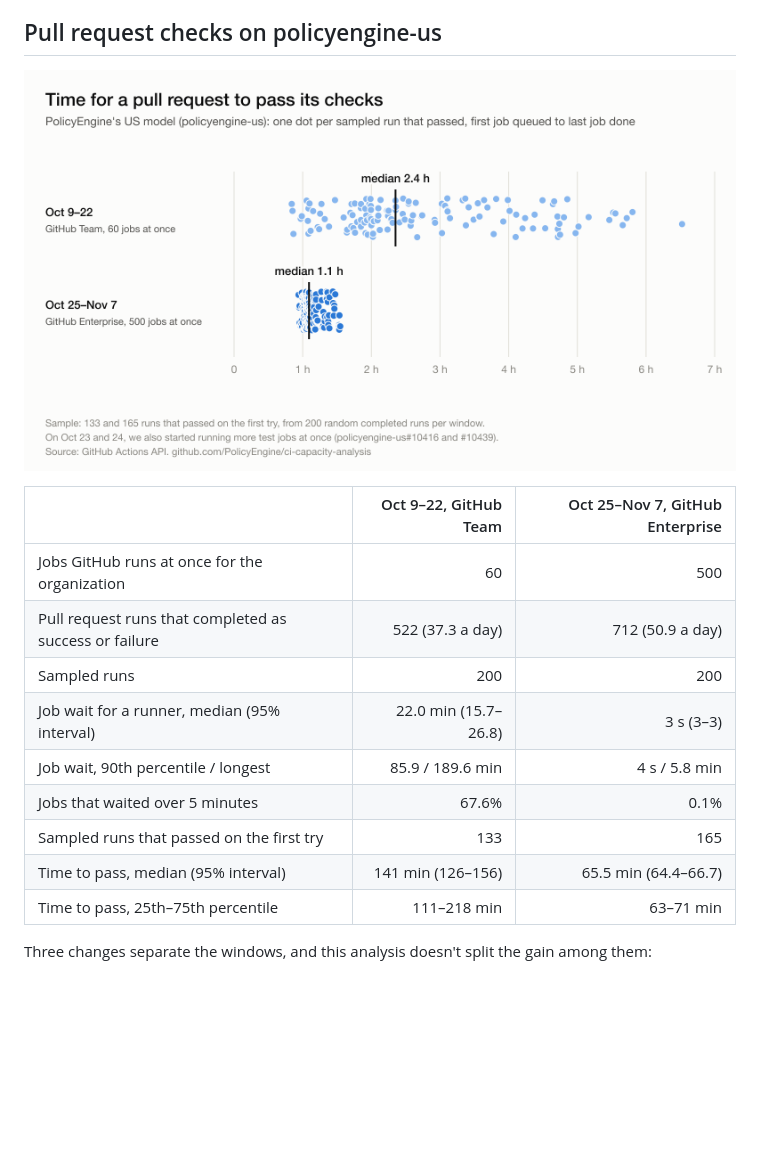
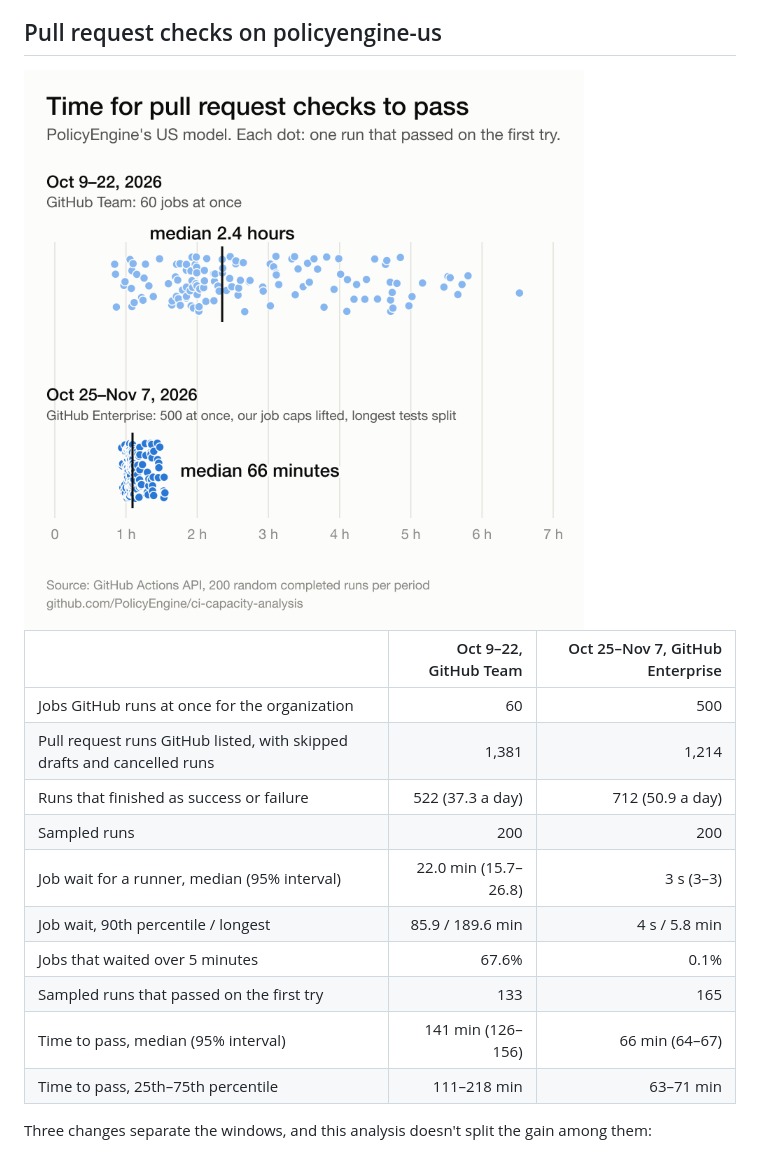
Before and after one commit to PolicyEngine/ci-capacity-analysis, a Markdown page: README.md, the part around one of its changes. Rendered like a GitHub page; pictures changed too: figures/us_pr_check_time.png; blank space fills up the shorter version.

```diff
--- a/README.md
+++ b/README.md
@@ -18,18 +18,19 @@ PolicyEngine and Axiom merged 3,399 pull requests in October 2026, 16 times as m
 
 ## Pull request checks on policyengine-us
 
-![Time for a pull request to pass its checks](figures/us_pr_check_time.png)
+<img src="figures/us_pr_check_time.png" alt="Time for pull request checks to pass" width="560">
 
 | | Oct 9–22, GitHub Team | Oct 25–Nov 7, GitHub Enterprise |
 |---|---:|---:|
 | Jobs GitHub runs at once for the organization | 60 | 500 |
-| Pull request runs that completed as success or failure | 522 (37.3 a day) | 712 (50.9 a day) |
+| Pull request runs GitHub listed, with skipped drafts and cancelled runs | 1,381 | 1,214 |
+| Runs that finished as success or failure | 522 (37.3 a day) | 712 (50.9 a day) |
 | Sampled runs | 200 | 200 |
 | Job wait for a runner, median (95% interval) | 22.0 min (15.7–26.8) | 3 s (3–3) |
 | Job wait, 90th percentile / longest | 85.9 / 189.6 min | 4 s / 5.8 min |
 | Jobs that waited over 5 minutes | 67.6% | 0.1% |
 | Sampled runs that passed on the first try | 133 | 165 |
-| Time to pass, median (95% interval) | 141 min (126–156) | 65.5 min (64.4–66.7) |
+| Time to pass, median (95% interval) | 141 min (126–156) | 66 min (64–67) |
 | Time to pass, 25th–75th percentile | 111–218 min | 63–71 min |
 
 Three changes separate the windows, and this analysis doesn't split the gain among them:
```
Also changed, not shown: other parts of README.md (+26 -3 lines), figures/merged_prs_per_month.png, 9 other files.
